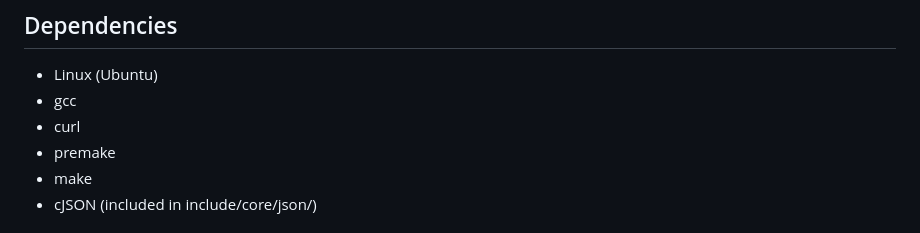
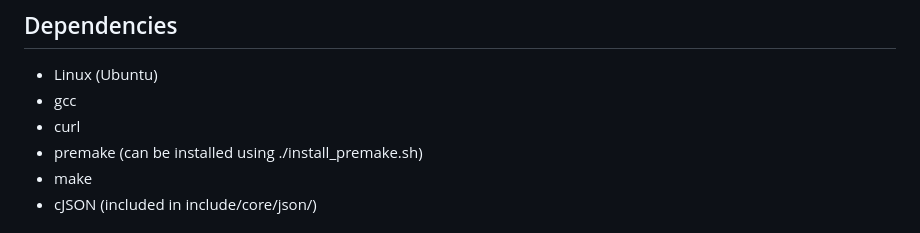
Before and after one commit to Chas-Malmo-Utvecklingsbyra/Energy-Saver-Deluxe, a Markdown page: README.md, the part around the change. GitHub-like rendering.

Commit message:
Update README to specify premake installation method
Clarified installation instructions for premake.

```diff
--- a/README.md
+++ b/README.md
@@ -26,7 +26,7 @@
 * Linux (Ubuntu)
 * gcc
 * curl
-* premake
+* premake (can be installed using ./install_premake.sh)
 * make
 * cJSON (included in include/core/json/)
 
```
